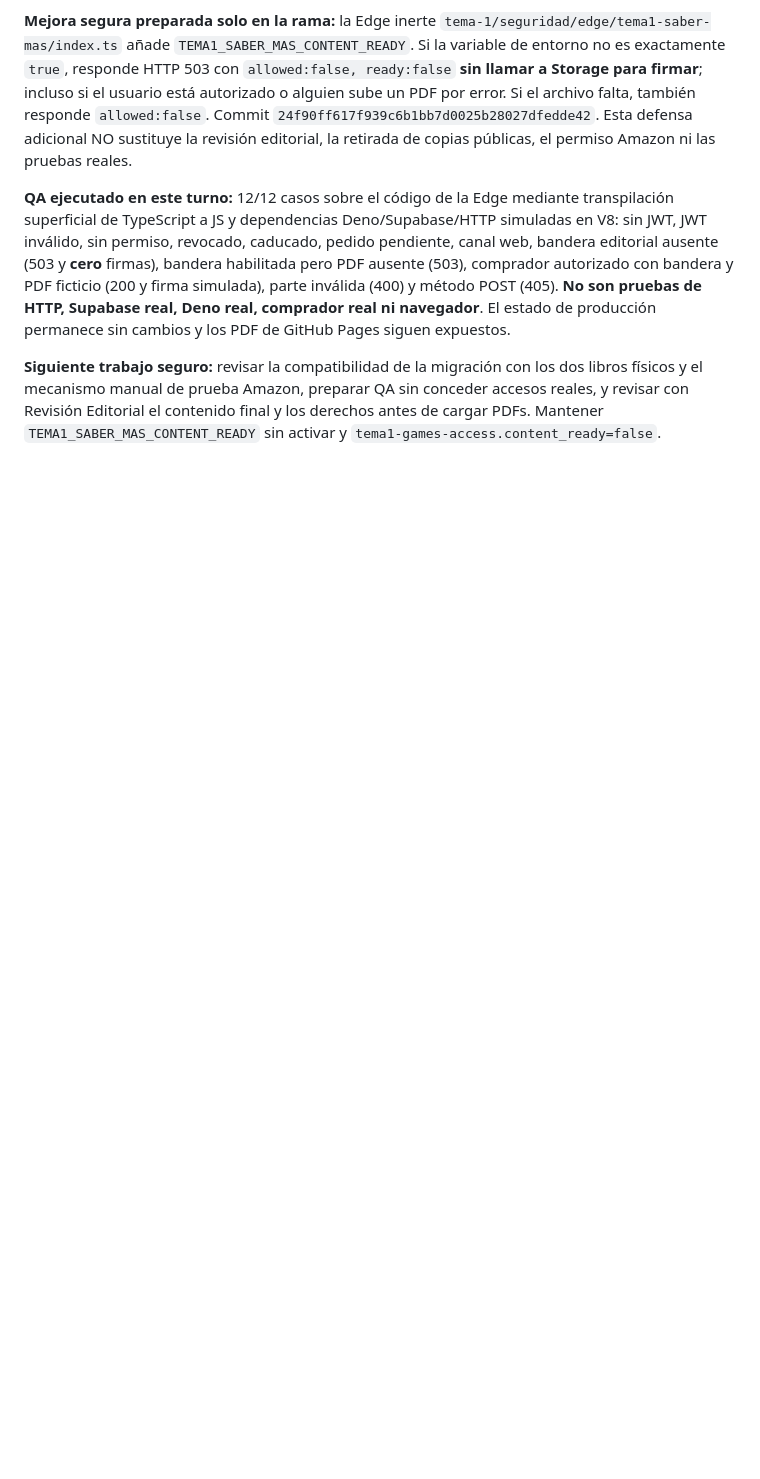
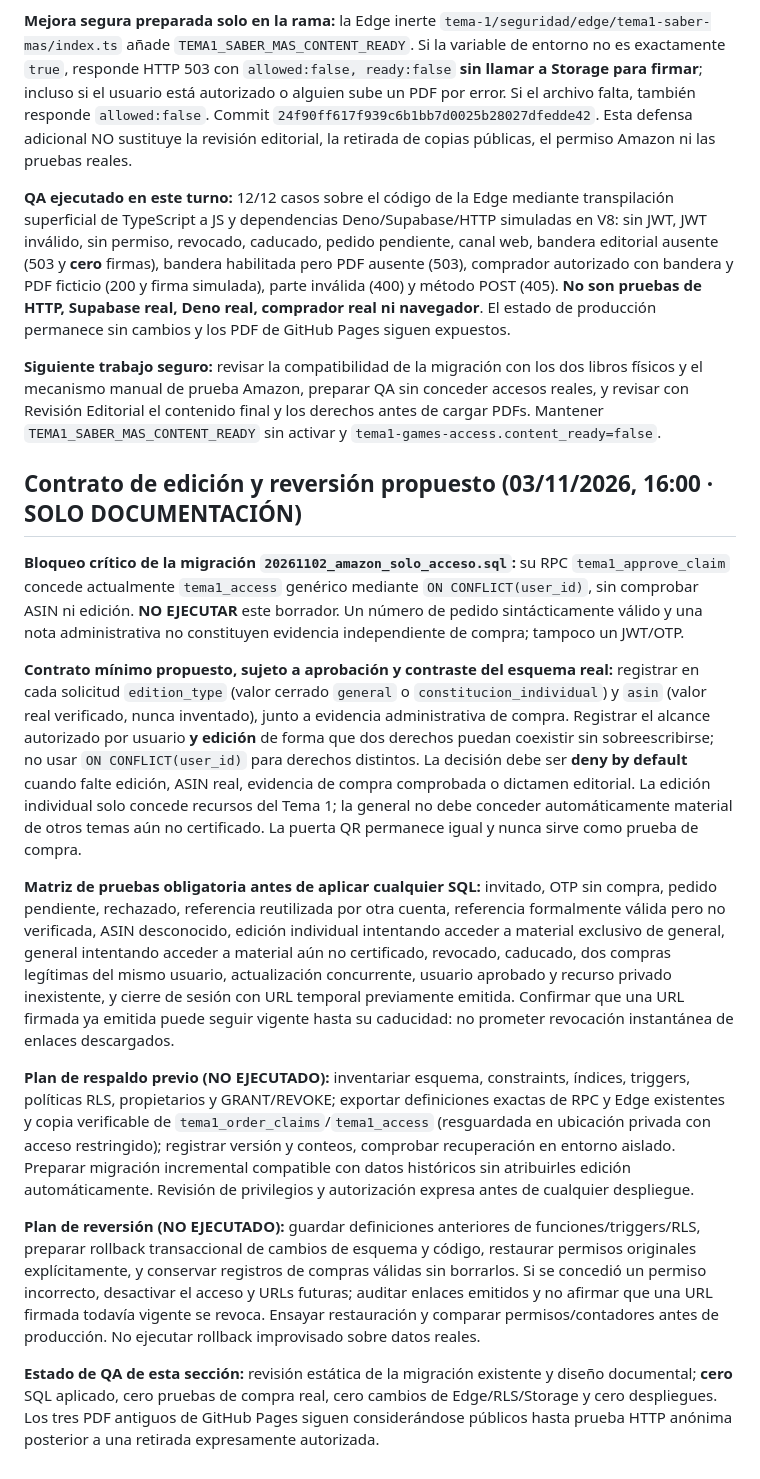
Before and after one commit to oporadarcadiz/Temario, a Markdown page: tema-1/seguridad/SABER_MAS_ENTREGA_PRIVADA.md, the part around the change. Rendered like a GitHub page; blank space fills up the shorter version.

Commit message:
docs(seguridad): definir bloqueo por edicion Amazon, QA y plan de reversión sin aplicar SQL

```diff
--- a/tema-1/seguridad/SABER_MAS_ENTREGA_PRIVADA.md
+++ b/tema-1/seguridad/SABER_MAS_ENTREGA_PRIVADA.md
@@ -68,3 +68,17 @@ No subir nada hasta autorización editorial y comprobación de edición/alcance.
 **QA ejecutado en este turno:** 12/12 casos sobre el código de la Edge mediante transpilación superficial de TypeScript a JS y dependencias Deno/Supabase/HTTP simuladas en V8: sin JWT, JWT inválido, sin permiso, revocado, caducado, pedido pendiente, canal web, bandera editorial ausente (503 y **cero** firmas), bandera habilitada pero PDF ausente (503), comprador autorizado con bandera y PDF ficticio (200 y firma simulada), parte inválida (400) y método POST (405). **No son pruebas de HTTP, Supabase real, Deno real, comprador real ni navegador**. El estado de producción permanece sin cambios y los PDF de GitHub Pages siguen expuestos.
 
 **Siguiente trabajo seguro:** revisar la compatibilidad de la migración con los dos libros físicos y el mecanismo manual de prueba Amazon, preparar QA sin conceder accesos reales, y revisar con Revisión Editorial el contenido final y los derechos antes de cargar PDFs. Mantener `TEMA1_SABER_MAS_CONTENT_READY` sin activar y `tema1-games-access.content_ready=false`.
+
+## Contrato de edición y reversión propuesto (03/11/2026, 16:00 · SOLO DOCUMENTACIÓN)
+
+**Bloqueo crítico de la migración `20261102_amazon_solo_acceso.sql`:** su RPC `tema1_approve_claim` concede actualmente `tema1_access` genérico mediante `ON CONFLICT(user_id)`, sin comprobar ASIN ni edición. **NO EJECUTAR** este borrador. Un número de pedido sintácticamente válido y una nota administrativa no constituyen evidencia independiente de compra; tampoco un JWT/OTP.
+
+**Contrato mínimo propuesto, sujeto a aprobación y contraste del esquema real:** registrar en cada solicitud `edition_type` (valor cerrado `general` o `constitucion_individual`) y `asin` (valor real verificado, nunca inventado), junto a evidencia administrativa de compra. Registrar el alcance autorizado por usuario **y edición** de forma que dos derechos puedan coexistir sin sobreescribirse; no usar `ON CONFLICT(user_id)` para derechos distintos. La decisión debe ser **deny by default** cuando falte edición, ASIN real, evidencia de compra comprobada o dictamen editorial. La edición individual solo concede recursos del Tema 1; la general no debe conceder automáticamente material de otros temas aún no certificado. La puerta QR permanece igual y nunca sirve como prueba de compra.
+
+**Matriz de pruebas obligatoria antes de aplicar cualquier SQL:** invitado, OTP sin compra, pedido pendiente, rechazado, referencia reutilizada por otra cuenta, referencia formalmente válida pero no verificada, ASIN desconocido, edición individual intentando acceder a material exclusivo de general, general intentando acceder a material aún no certificado, revocado, caducado, dos compras legítimas del mismo usuario, actualización concurrente, usuario aprobado y recurso privado inexistente, y cierre de sesión con URL temporal previamente emitida. Confirmar que una URL firmada ya emitida puede seguir vigente hasta su caducidad: no prometer revocación instantánea de enlaces descargados.
+
+**Plan de respaldo previo (NO EJECUTADO):** inventariar esquema, constraints, índices, triggers, políticas RLS, propietarios y GRANT/REVOKE; exportar definiciones exactas de RPC y Edge existentes y copia verificable de `tema1_order_claims`/`tema1_access` (resguardada en ubicación privada con acceso restringido); registrar versión y conteos, comprobar recuperación en entorno aislado. Preparar migración incremental compatible con datos históricos sin atribuirles edición automáticamente. Revisión de privilegios y autorización expresa antes de cualquier despliegue.
+
+**Plan de reversión (NO EJECUTADO):** guardar definiciones anteriores de funciones/triggers/RLS, preparar rollback transaccional de cambios de esquema y código, restaurar permisos originales explícitamente, y conservar registros de compras válidas sin borrarlos. Si se concedió un permiso incorrecto, desactivar el acceso y URLs futuras; auditar enlaces emitidos y no afirmar que una URL firmada todavía vigente se revoca. Ensayar restauración y comparar permisos/contadores antes de producción. No ejecutar rollback improvisado sobre datos reales.
+
+**Estado de QA de esta sección:** revisión estática de la migración existente y diseño documental; **cero** SQL aplicado, cero pruebas de compra real, cero cambios de Edge/RLS/Storage y cero despliegues. Los tres PDF antiguos de GitHub Pages siguen considerándose públicos hasta prueba HTTP anónima posterior a una retirada expresamente autorizada.
```
